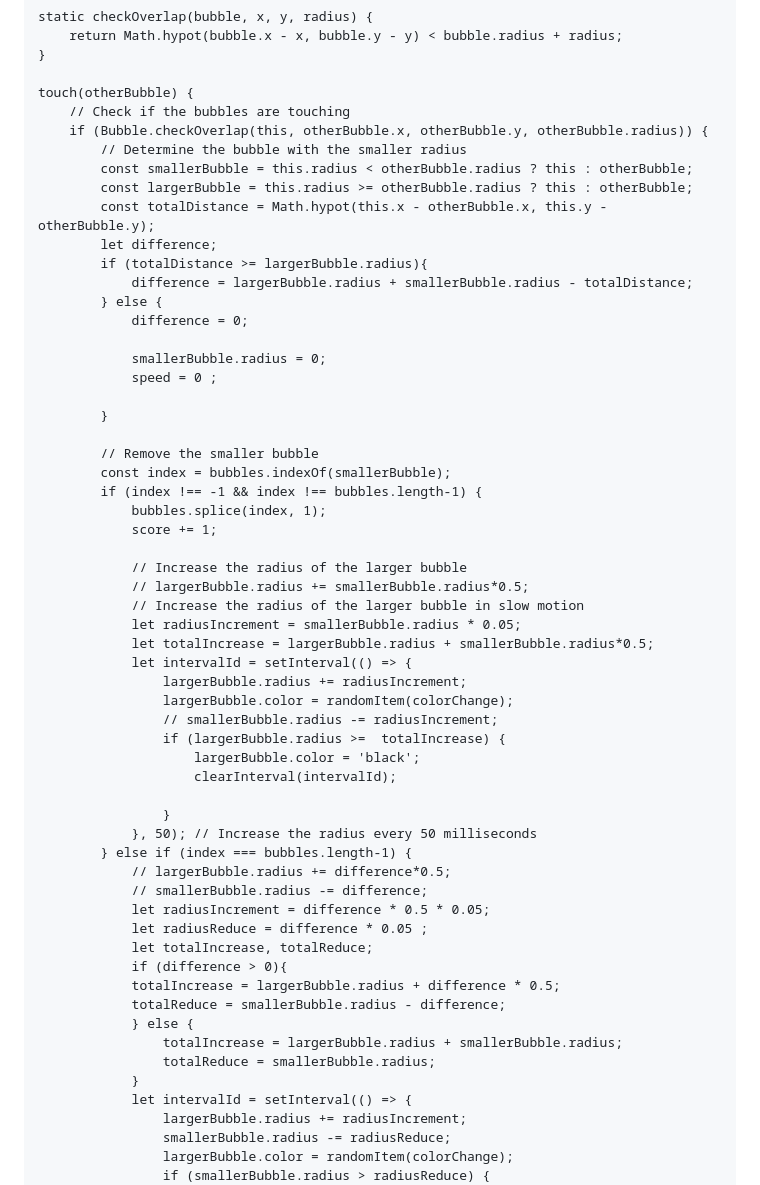
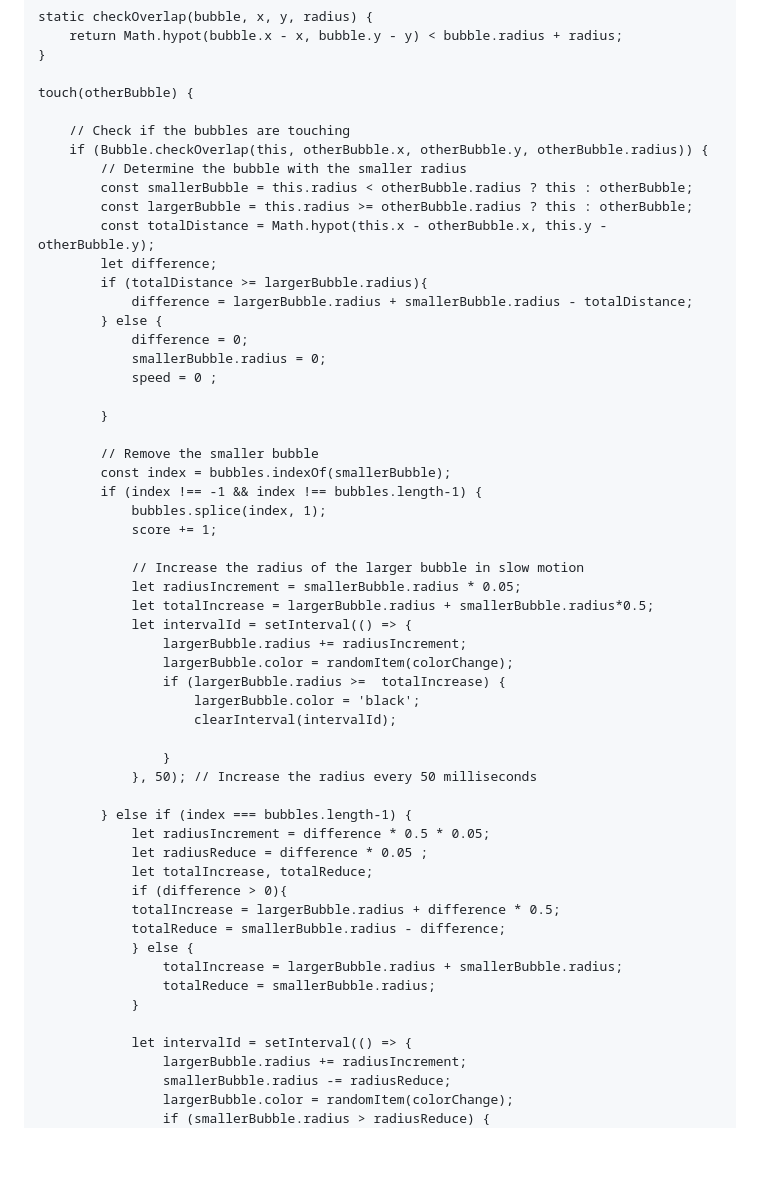
Before and after one commit to bfcxfm/Evol, a Markdown page: README.md, the part around the change. Drawn GitHub-style; blank space fills up the shorter version.

```diff
--- a/README.md
+++ b/README.md
@@ -101,6 +101,7 @@ static checkOverlap(bubble, x, y, radius) {
 }
 
 touch(otherBubble) {
+
     // Check if the bubbles are touching
     if (Bubble.checkOverlap(this, otherBubble.x, otherBubble.y, otherBubble.radius)) {
         // Determine the bubble with the smaller radius
@@ -112,7 +113,6 @@ touch(otherBubble) {
             difference = largerBubble.radius + smallerBubble.radius - totalDistance;
         } else {
             difference = 0;
-
             smallerBubble.radius = 0;
             speed = 0 ;
 
@@ -124,24 +124,20 @@ touch(otherBubble) {
             bubbles.splice(index, 1);
             score += 1;
 
-            // Increase the radius of the larger bubble
-            // largerBubble.radius += smallerBubble.radius*0.5;
             // Increase the radius of the larger bubble in slow motion
             let radiusIncrement = smallerBubble.radius * 0.05;
             let totalIncrease = largerBubble.radius + smallerBubble.radius*0.5;
             let intervalId = setInterval(() => {
                 largerBubble.radius += radiusIncrement;
                 largerBubble.color = randomItem(colorChange);
-                // smallerBubble.radius -= radiusIncrement;
                 if (largerBubble.radius >=  totalIncrease) {
                     largerBubble.color = 'black';
                     clearInterval(intervalId);
 
                 }
             }, 50); // Increase the radius every 50 milliseconds
+
         } else if (index === bubbles.length-1) {
-            // largerBubble.radius += difference*0.5;
-            // smallerBubble.radius -= difference;
             let radiusIncrement = difference * 0.5 * 0.05;
             let radiusReduce = difference * 0.05 ;
             let totalIncrease, totalReduce;
@@ -152,6 +148,7 @@ touch(otherBubble) {
                 totalIncrease = largerBubble.radius + smallerBubble.radius;
                 totalReduce = smallerBubble.radius;
             }
+
             let intervalId = setInterval(() => {
                 largerBubble.radius += radiusIncrement;
                 smallerBubble.radius -= radiusReduce;
```
